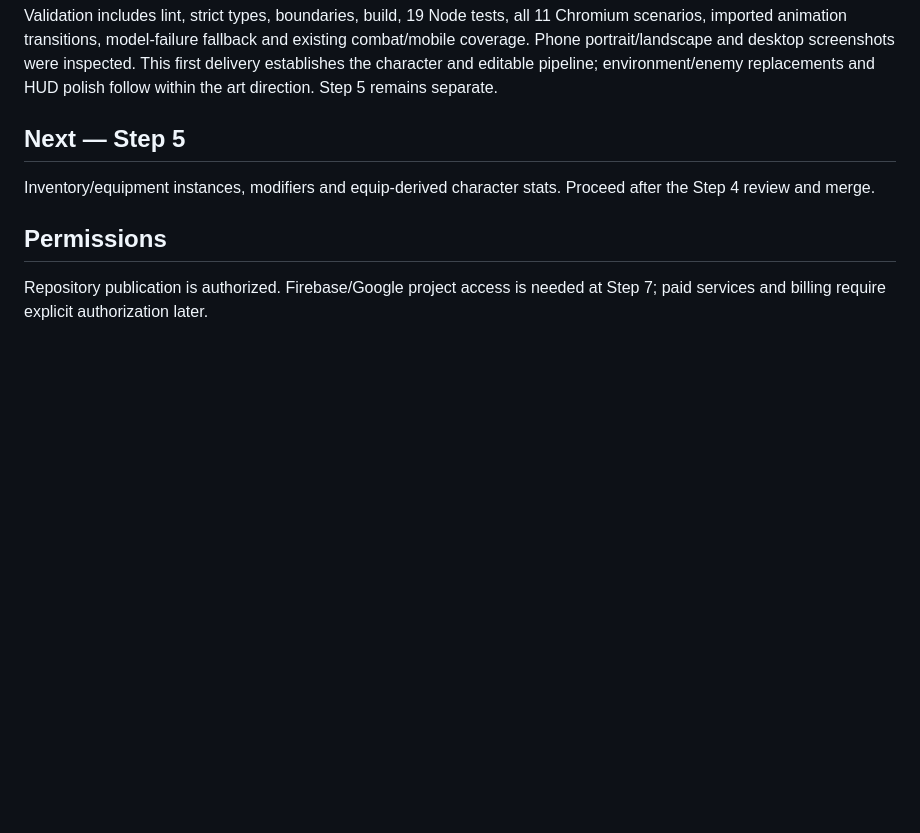
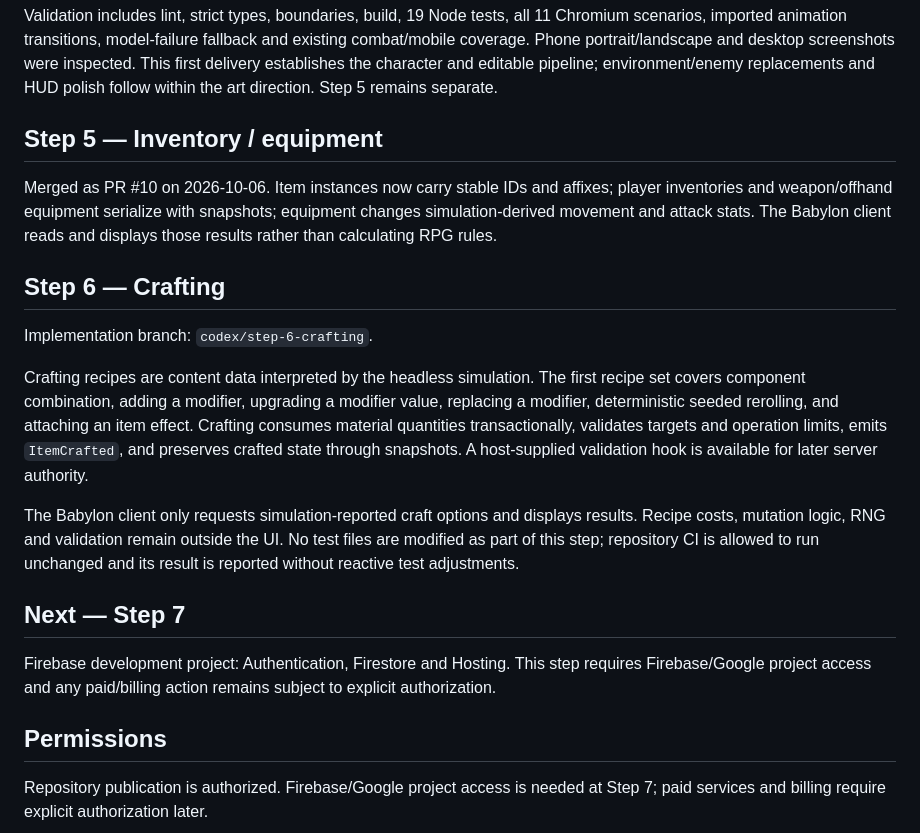
Before and after one commit to Montrelvo/Thy-Will, a Markdown page: sources/Implementation_Status.md, the part around one of its changes. Drawn GitHub-style; blank space fills up the shorter version.

Commit message:
Document Step 5 merge and Step 6 crafting implementation

```diff
--- a/sources/Implementation_Status.md
+++ b/sources/Implementation_Status.md
@@ -167,10 +167,34 @@ screenshots were inspected. This first delivery establishes the character and
 editable pipeline; environment/enemy replacements and HUD polish follow within
 the art direction. Step 5 remains separate.
 
-## Next — Step 5
+## Step 5 — Inventory / equipment
 
-Inventory/equipment instances, modifiers and equip-derived character stats.
-Proceed after the Step 4 review and merge.
+Merged as PR #10 on 2026-10-06. Item instances now carry stable IDs and affixes;
+player inventories and weapon/offhand equipment serialize with snapshots; equipment
+changes simulation-derived movement and attack stats. The Babylon client reads and
+displays those results rather than calculating RPG rules.
+
+## Step 6 — Crafting
+
+Implementation branch: `codex/step-6-crafting`.
+
+Crafting recipes are content data interpreted by the headless simulation. The first
+recipe set covers component combination, adding a modifier, upgrading a modifier
+value, replacing a modifier, deterministic seeded rerolling, and attaching an item
+effect. Crafting consumes material quantities transactionally, validates targets
+and operation limits, emits `ItemCrafted`, and preserves crafted state through
+snapshots. A host-supplied validation hook is available for later server authority.
+
+The Babylon client only requests simulation-reported craft options and displays
+results. Recipe costs, mutation logic, RNG and validation remain outside the UI.
+No test files are modified as part of this step; repository CI is allowed to run
+unchanged and its result is reported without reactive test adjustments.
+
+## Next — Step 7
+
+Firebase development project: Authentication, Firestore and Hosting. This step
+requires Firebase/Google project access and any paid/billing action remains subject
+to explicit authorization.
 
 ## Permissions
 
```
Also changed, not shown: other parts of sources/Implementation_Status.md (+1 -1 lines).
